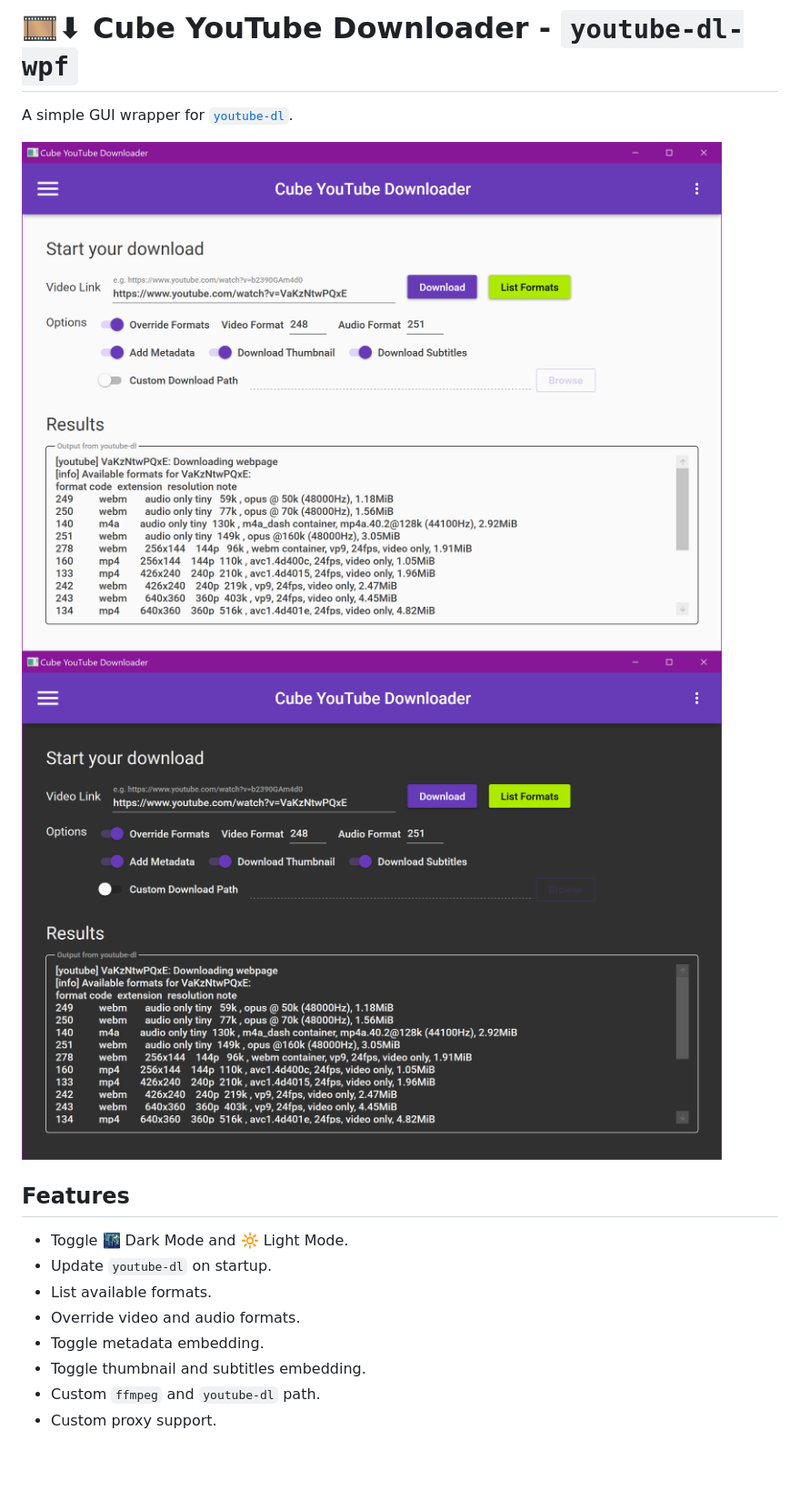
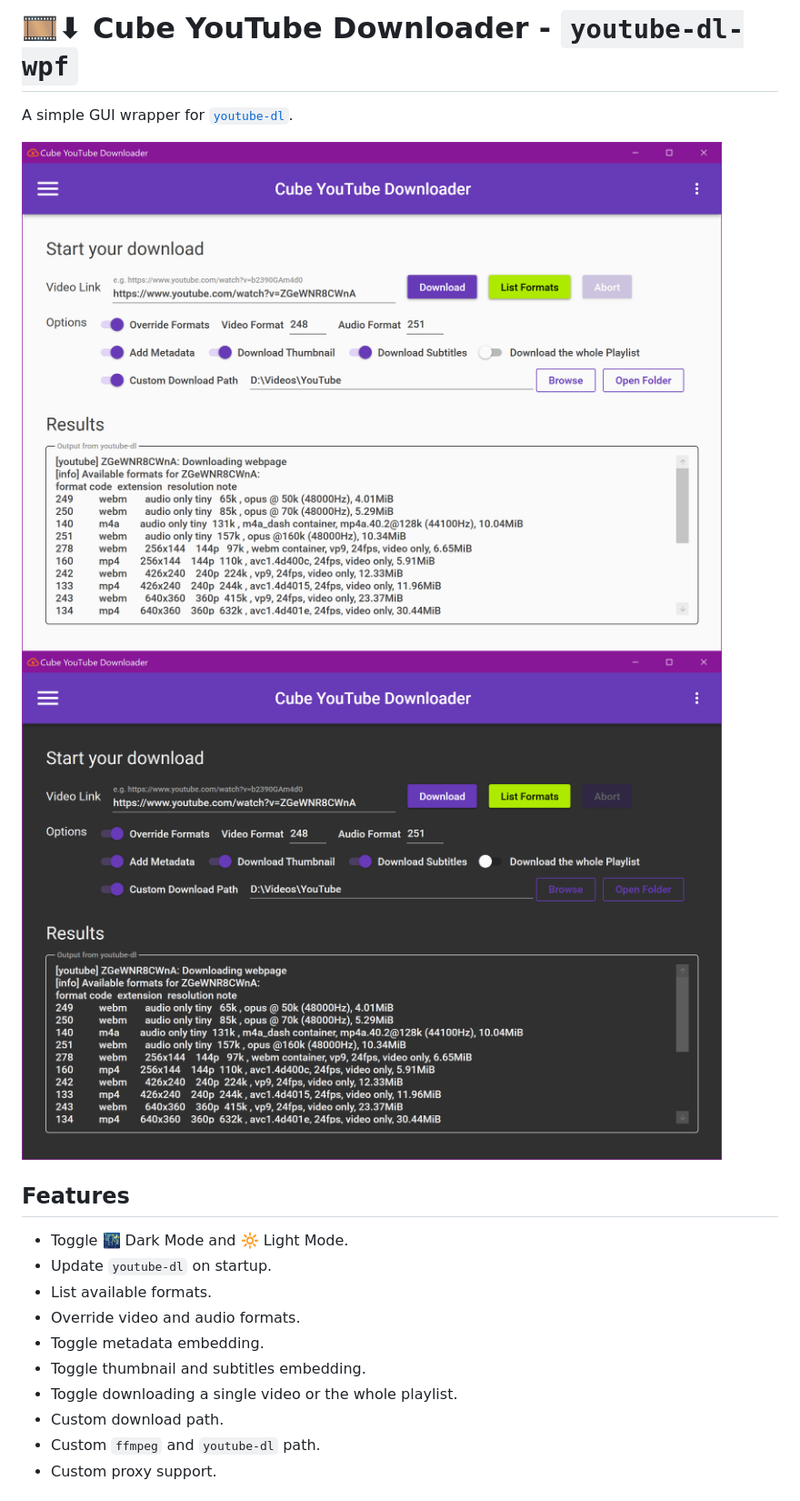
Before and after one commit to database64128/youtube-dl-wpf, a Markdown page: README.md, the part around the change. Shown at 91% size. Drawn GitHub-style; pictures changed too: DarkMode.png, LightMode.png; blank space fills up the shorter version.

```diff
--- a/README.md
+++ b/README.md
@@ -13,6 +13,8 @@ A simple GUI wrapper for [`youtube-dl`](https://github.com/ytdl-org/youtube-dl).
 - Override video and audio formats.
 - Toggle metadata embedding.
 - Toggle thumbnail and subtitles embedding.
+- Toggle downloading a single video or the whole playlist.
+- Custom download path.
 - Custom `ffmpeg` and `youtube-dl` path.
 - Custom proxy support.
 
```
Also changed, not shown: 6 other files.
